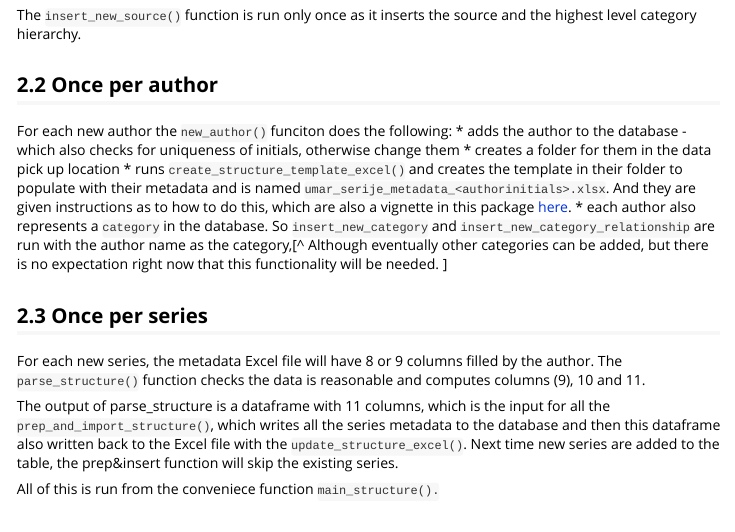
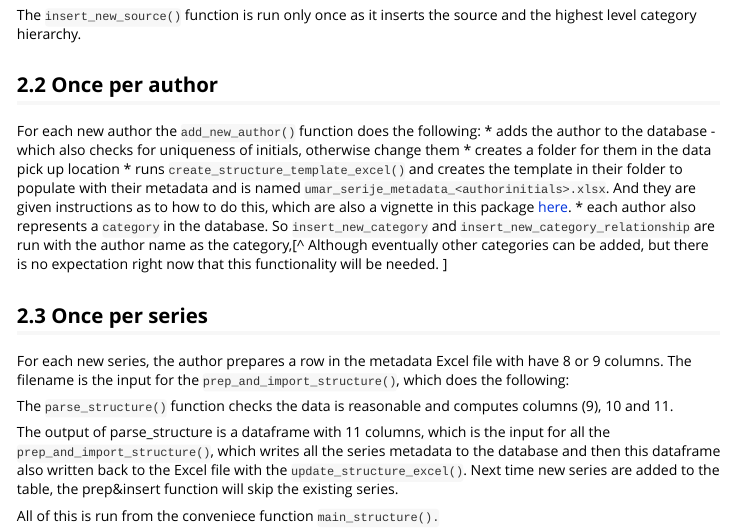
Before and after one commit to majazaloznik/UMARfetchR, an R Markdown document (vignettes/UMARfetchR_workflow.Rmd): the page in a window 1100 px wide, from 680 px down. Rendered offline with R 4.5, knitr and Pandoc, with nearby package versions.

Commit message:
Fix missing manual and update vignette

```diff
--- a/vignettes/UMARfetchR_workflow.Rmd
+++ b/vignettes/UMARfetchR_workflow.Rmd
@@ -35,7 +35,7 @@ The `insert_new_source()` function is run only once as it inserts the source and
 
 ## Once per author
 
-For each new author the `new_author()` funciton does the following:
+For each new author the `add_new_author()` function does the following:
 * adds the author to the database - which also checks for uniqueness of initials, otherwise change them
 * creates a folder for them in the data pick up location
 * runs `create_structure_template_excel()` and creates the template in their folder to populate with their metadata and is named `umar_serije_metadata_<authorinitials>.xlsx`. And they are given instructions as to how to do this, which are also a vignette in this package [here](Navodila_za_avtorje.html).
@@ -45,7 +45,10 @@ For each new author the `new_author()` funciton does the following:
 
 ## Once per series
 
-For each new series, the metadata Excel file will have 8 or 9 columns filled by the author. The `parse_structure()` function checks the data is reasonable and computes columns (9), 10 and 11.
+For each new series, the author prepares a row in the metadata Excel file with have 8 or 9 columns. The filename is the input for the  `prep_and_import_structure()`, which does the following:
+
+
+The `parse_structure()` function checks the data is reasonable and computes columns (9), 10 and 11.
 
 The output of parse_structure is a dataframe with 11 columns, which is the input for all the `prep_and_import_structure()`, which writes all the series metadata to the database and then this dataframe also written back to the Excel file with the `update_structure_excel()`. Next time new series are added to the table, the prep&insert function will skip the existing series.
 
```
Also changed, not shown: R/scripting.R (+4 -5 lines), 1 other file.
